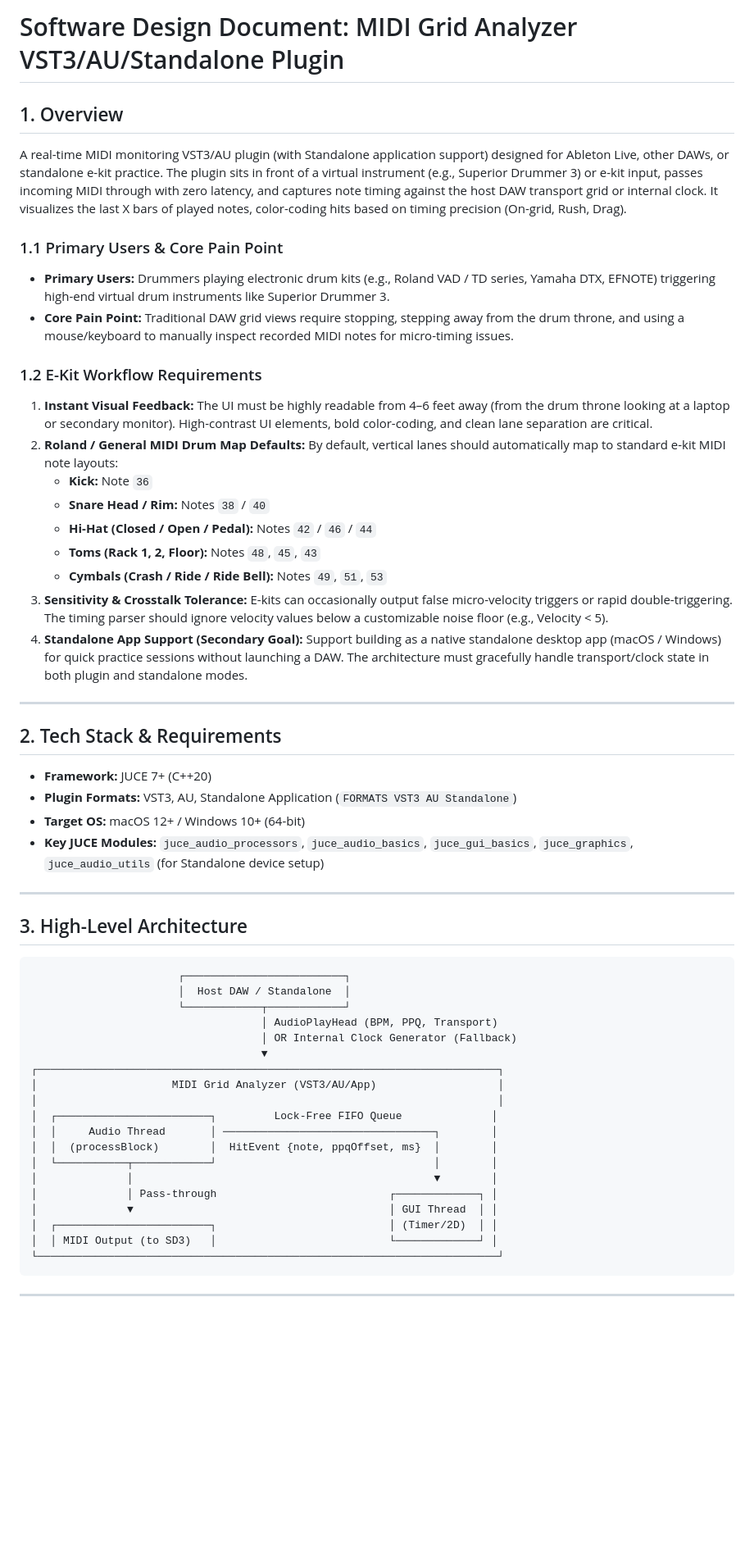
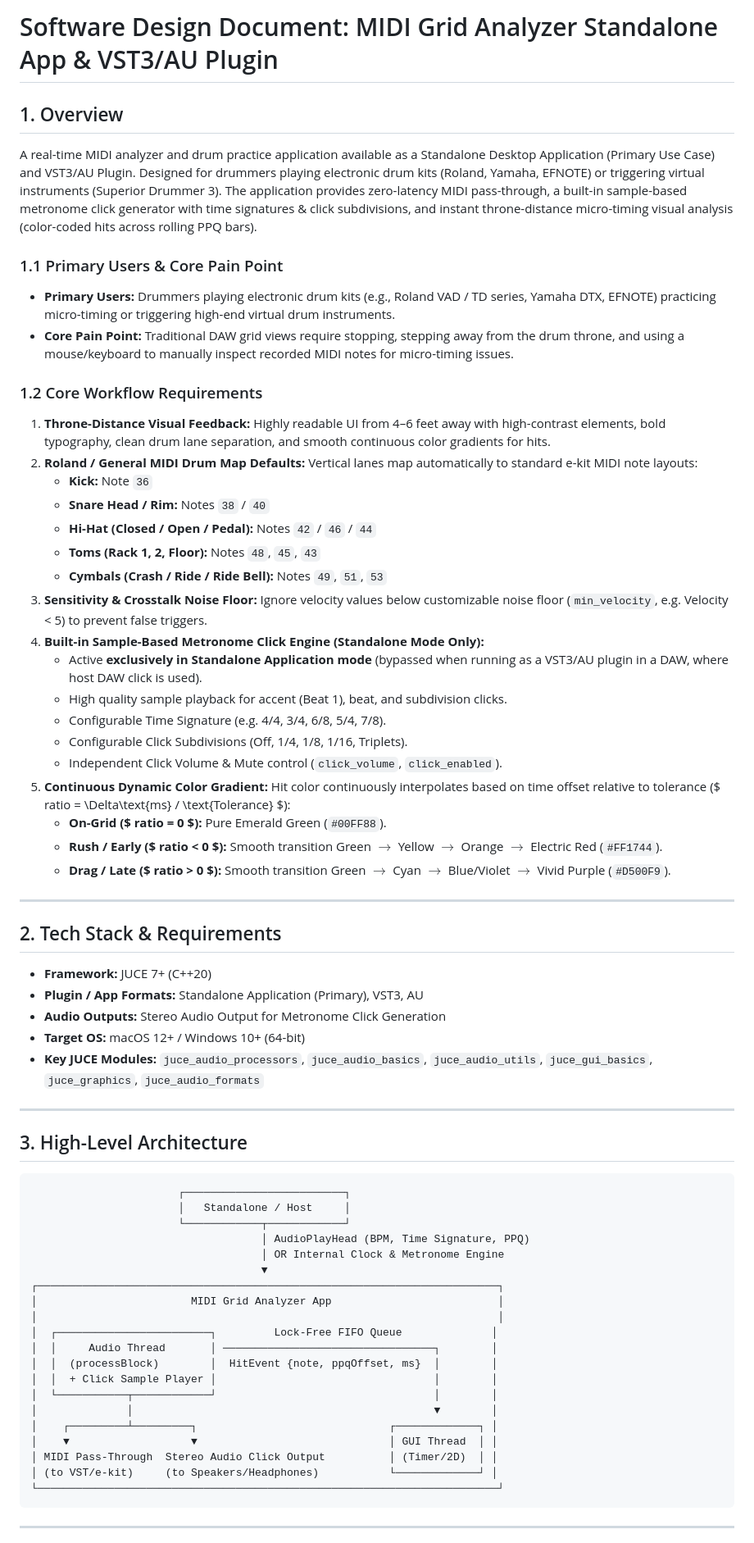
Before and after one commit to ziab/gridlock, a Markdown page: spec.md, the part around one of its changes. Shown at 82% size. Drawn GitHub-style; blank space fills up the shorter version.

Commit message:
docs: promote standalone app to primary use case, add click generator and continuous color gradient to spec

````diff
--- a/spec.md
+++ b/spec.md
@@ -1,31 +1,41 @@
-# Software Design Document: MIDI Grid Analyzer VST3/AU/Standalone Plugin
+# Software Design Document: MIDI Grid Analyzer Standalone App & VST3/AU Plugin
 
 ## 1. Overview
-A real-time MIDI monitoring VST3/AU plugin (with Standalone application support) designed for Ableton Live, other DAWs, or standalone e-kit practice. The plugin sits in front of a virtual instrument (e.g., Superior Drummer 3) or e-kit input, passes incoming MIDI through with zero latency, and captures note timing against the host DAW transport grid or internal clock. It visualizes the last X bars of played notes, color-coding hits based on timing precision (On-grid, Rush, Drag).
+A real-time MIDI analyzer and drum practice application available as a Standalone Desktop Application (Primary Use Case) and VST3/AU Plugin. Designed for drummers playing electronic drum kits (Roland, Yamaha, EFNOTE) or triggering virtual instruments (Superior Drummer 3). The application provides zero-latency MIDI pass-through, a built-in sample-based metronome click generator with time signatures & click subdivisions, and instant throne-distance micro-timing visual analysis (color-coded hits across rolling PPQ bars).
 
 ### 1.1 Primary Users & Core Pain Point
-* **Primary Users:** Drummers playing electronic drum kits (e.g., Roland VAD / TD series, Yamaha DTX, EFNOTE) triggering high-end virtual drum instruments like Superior Drummer 3.
+* **Primary Users:** Drummers playing electronic drum kits (e.g., Roland VAD / TD series, Yamaha DTX, EFNOTE) practicing micro-timing or triggering high-end virtual drum instruments.
 * **Core Pain Point:** Traditional DAW grid views require stopping, stepping away from the drum throne, and using a mouse/keyboard to manually inspect recorded MIDI notes for micro-timing issues.
 
-### 1.2 E-Kit Workflow Requirements
-1. **Instant Visual Feedback:** The UI must be highly readable from 4–6 feet away (from the drum throne looking at a laptop or secondary monitor). High-contrast UI elements, bold color-coding, and clean lane separation are critical.
-2. **Roland / General MIDI Drum Map Defaults:** By default, vertical lanes should automatically map to standard e-kit MIDI note layouts:
+### 1.2 Core Workflow Requirements
+1. **Throne-Distance Visual Feedback:** Highly readable UI from 4–6 feet away with high-contrast elements, bold typography, clean drum lane separation, and smooth continuous color gradients for hits.
+2. **Roland / General MIDI Drum Map Defaults:** Vertical lanes map automatically to standard e-kit MIDI note layouts:
    * **Kick:** Note `36`
    * **Snare Head / Rim:** Notes `38` / `40`
    * **Hi-Hat (Closed / Open / Pedal):** Notes `42` / `46` / `44`
    * **Toms (Rack 1, 2, Floor):** Notes `48`, `45`, `43`
    * **Cymbals (Crash / Ride / Ride Bell):** Notes `49`, `51`, `53`
-3. **Sensitivity & Crosstalk Tolerance:** E-kits can occasionally output false micro-velocity triggers or rapid double-triggering. The timing parser should ignore velocity values below a customizable noise floor (e.g., Velocity < 5).
-4. **Standalone App Support (Secondary Goal):** Support building as a native standalone desktop app (macOS / Windows) for quick practice sessions without launching a DAW. The architecture must gracefully handle transport/clock state in both plugin and standalone modes.
+3. **Sensitivity & Crosstalk Noise Floor:** Ignore velocity values below customizable noise floor (`min_velocity`, e.g. Velocity < 5) to prevent false triggers.
+4. **Built-in Sample-Based Metronome Click Engine (Standalone Mode Only):**
+   * Active **exclusively in Standalone Application mode** (bypassed when running as a VST3/AU plugin in a DAW, where host DAW click is used).
+   * High quality sample playback for accent (Beat 1), beat, and subdivision clicks.
+   * Configurable Time Signature (e.g. 4/4, 3/4, 6/8, 5/4, 7/8).
+   * Configurable Click Subdivisions (Off, 1/4, 1/8, 1/16, Triplets).
+   * Independent Click Volume & Mute control (`click_volume`, `click_enabled`).
+5. **Continuous Dynamic Color Gradient:** Hit color continuously interpolates based on time offset relative to tolerance ($ ratio = \Delta\text{ms} / \text{Tolerance} $):
+   * **On-Grid ($ ratio = 0 $):** Pure Emerald Green (`#00FF88`).
+   * **Rush / Early ($ ratio < 0 $):** Smooth transition Green $\rightarrow$ Yellow $\rightarrow$ Orange $\rightarrow$ Electric Red (`#FF1744`).
+   * **Drag / Late ($ ratio > 0 $):** Smooth transition Green $\rightarrow$ Cyan $\rightarrow$ Blue/Violet $\rightarrow$ Vivid Purple (`#D500F9`).
 
 ---
 
 ## 2. Tech Stack & Requirements
 
 * **Framework:** JUCE 7+ (C++20)
-* **Plugin Formats:** VST3, AU, Standalone Application (`FORMATS VST3 AU Standalone`)
+* **Plugin / App Formats:** Standalone Application (Primary), VST3, AU
+* **Audio Outputs:** Stereo Audio Output for Metronome Click Generation
 * **Target OS:** macOS 12+ / Windows 10+ (64-bit)
-* **Key JUCE Modules:** `juce_audio_processors`, `juce_audio_basics`, `juce_gui_basics`, `juce_graphics`, `juce_audio_utils` (for Standalone device setup)
+* **Key JUCE Modules:** `juce_audio_processors`, `juce_audio_basics`, `juce_audio_utils`, `juce_gui_basics`, `juce_graphics`, `juce_audio_formats`
 
 ---
 
@@ -33,23 +43,24 @@ A real-time MIDI monitoring VST3/AU plugin (with Standalone application support)
 
 ```
                        ┌─────────────────────────┐
-                       │  Host DAW / Standalone  │
+                       │   Standalone / Host     │
                        └────────────┬────────────┘
-                                    │ AudioPlayHead (BPM, PPQ, Transport)
-                                    │ OR Internal Clock Generator (Fallback)
+                                    │ AudioPlayHead (BPM, Time Signature, PPQ)
+                                    │ OR Internal Clock & Metronome Engine
                                     ▼
 ┌────────────────────────────────────────────────────────────────────────┐
-│                     MIDI Grid Analyzer (VST3/AU/App)                   │
+│                        MIDI Grid Analyzer App                          │
 │                                                                        │
 │  ┌────────────────────────┐         Lock-Free FIFO Queue              │
 │  │     Audio Thread       │ ─────────────────────────────────┐        │
 │  │  (processBlock)        │  HitEvent {note, ppqOffset, ms}  │        │
+│  │  + Click Sample Player │                                  │        │
 │  └───────────┬────────────┘                                  │        │
 │              │                                               ▼        │
-│              │ Pass-through                           ┌─────────────┐ │
-│              ▼                                        │ GUI Thread  │ │
-│  ┌────────────────────────┐                           │ (Timer/2D)  │ │
-│  │ MIDI Output (to SD3)   │                           └─────────────┘ │
+│    ┌─────────┴─────────┐                              ┌─────────────┐ │
+│    ▼                   ▼                              │ GUI Thread  │ │
+│ MIDI Pass-Through  Stereo Audio Click Output          │ (Timer/2D)  │ │
+│ (to VST/e-kit)     (to Speakers/Headphones)           └─────────────┘ │
 └────────────────────────────────────────────────────────────────────────┘
 ```
 
````
Also changed, not shown: other parts of spec.md (+34 -61 lines).
